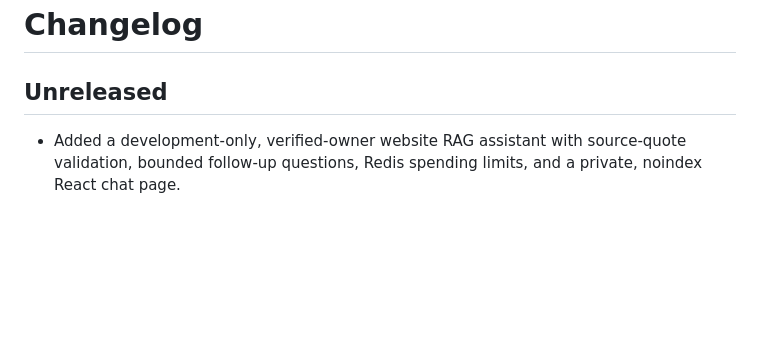
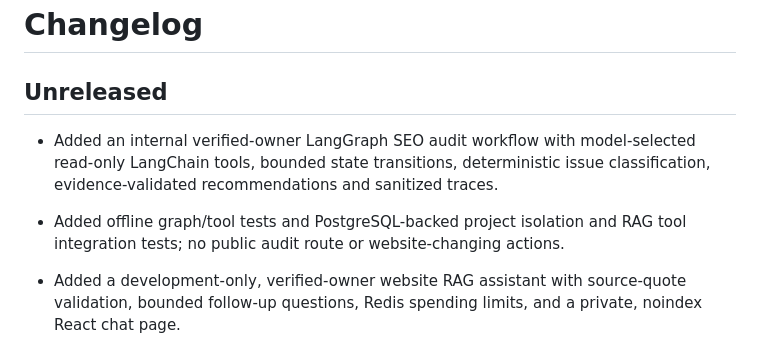
Before and after one commit to bharathuma/aiseoonline, a Markdown page: CHANGELOG.md, the part around the change. Rendered like a GitHub page; blank space fills up the shorter version.

Commit message:
docs(agent): document private LangGraph workflow without claiming public availability

```diff
--- a/CHANGELOG.md
+++ b/CHANGELOG.md
@@ -1,6 +1,10 @@
 # Changelog
 
 ## Unreleased
+
+- Added an internal verified-owner LangGraph SEO audit workflow with model-selected read-only LangChain tools, bounded state transitions, deterministic issue classification, evidence-validated recommendations and sanitized traces.
+- Added offline graph/tool tests and PostgreSQL-backed project isolation and RAG tool integration tests; no public audit route or website-changing actions.
+
 
 - Added a development-only, verified-owner website RAG assistant with source-quote validation, bounded follow-up questions, Redis spending limits, and a private, noindex React chat page.
 - Kept private chat absent from production routes while permanent authentication and audit pipelines remain planned.
```
